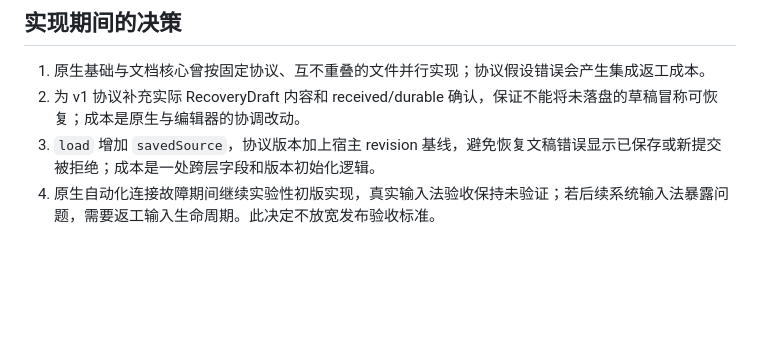
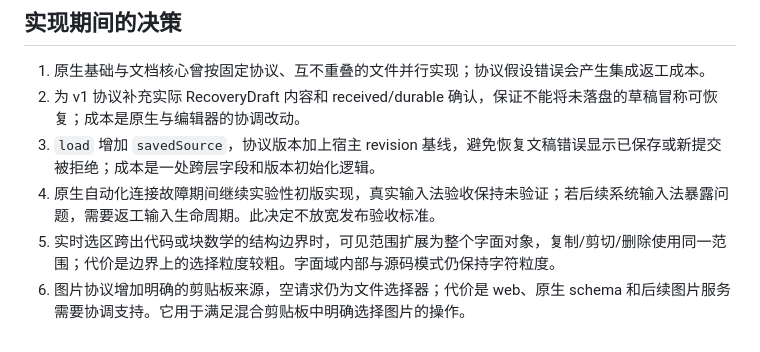
Before and after one commit to GrainRainAndy/ReT-Markdown, a Markdown page: docs/verification/initial-preview.md, the part around the change. Rendered like a GitHub page; blank space fills up the shorter version.

Commit message:
docs: clarify literal boundary selection and image clipboard protocol

```diff
--- a/docs/verification/initial-preview.md
+++ b/docs/verification/initial-preview.md
@@ -49,3 +49,5 @@
 2. 为 v1 协议补充实际 RecoveryDraft 内容和 received/durable 确认，保证不能将未落盘的草稿冒称可恢复；成本是原生与编辑器的协调改动。
 3. `load` 增加 `savedSource`，协议版本加上宿主 revision 基线，避免恢复文稿错误显示已保存或新提交被拒绝；成本是一处跨层字段和版本初始化逻辑。
 4. 原生自动化连接故障期间继续实验性初版实现，真实输入法验收保持未验证；若后续系统输入法暴露问题，需要返工输入生命周期。此决定不放宽发布验收标准。
+5. 实时选区跨出代码或块数学的结构边界时，可见范围扩展为整个字面对象，复制/剪切/删除使用同一范围；代价是边界上的选择粒度较粗。字面域内部与源码模式仍保持字符粒度。
+6. 图片协议增加明确的剪贴板来源，空请求仍为文件选择器；代价是 web、原生 schema 和后续图片服务需要协调支持。它用于满足混合剪贴板中明确选择图片的操作。
```
Also changed, not shown: docs/specs/editing-contracts.md (+2 -0 lines), 1 other file.
